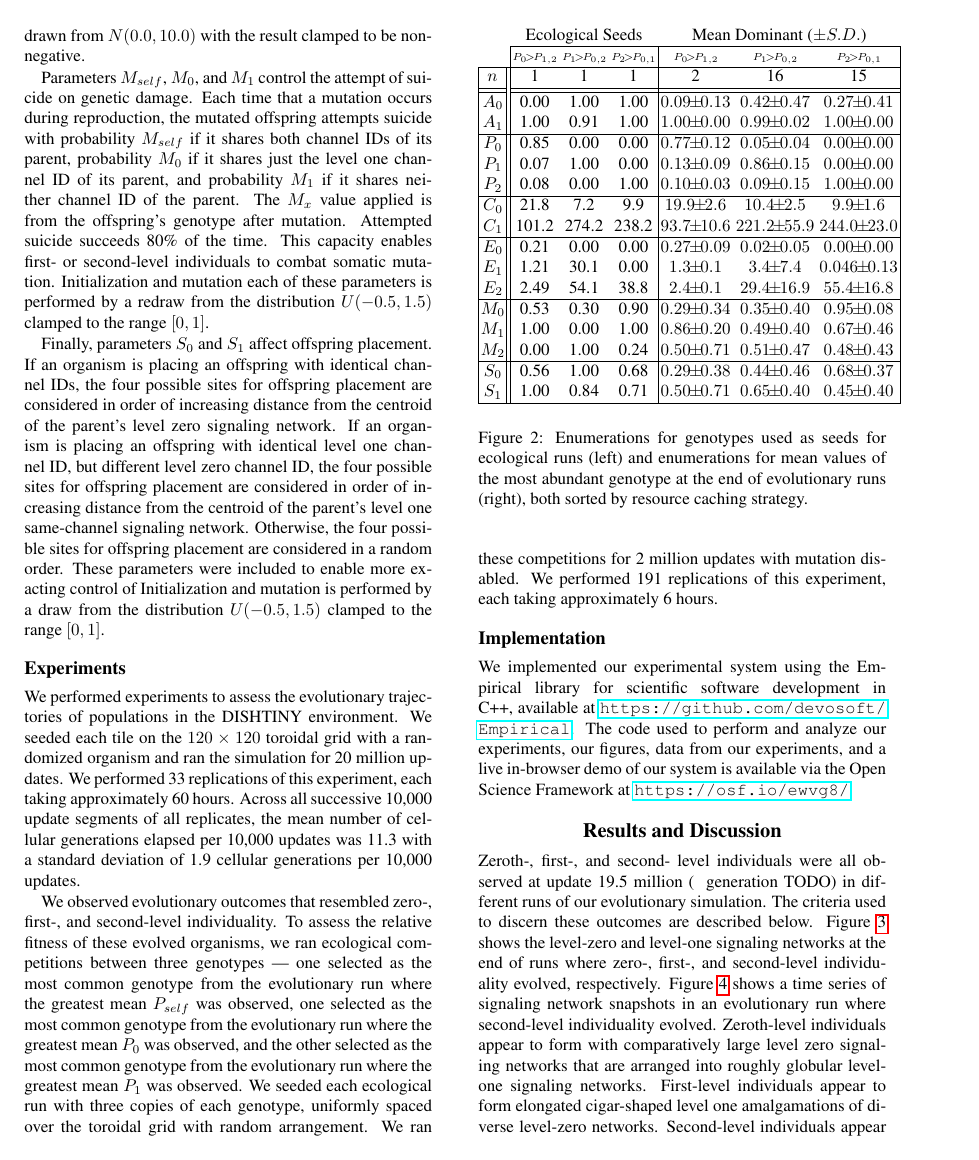
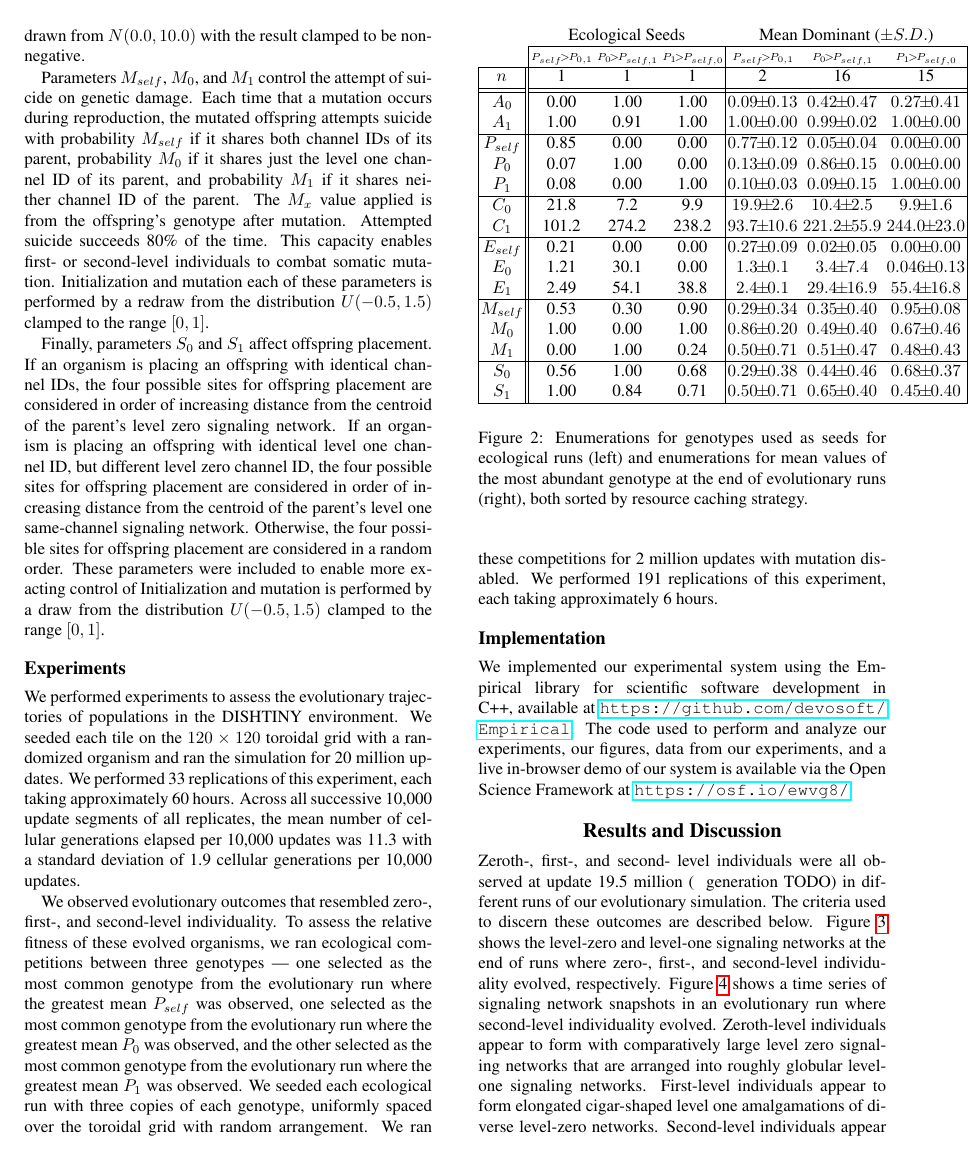
Before and after one commit to mmore500/dishtinygp-writeup, a LaTeX paper (main.tex, which reads fig/genotypes.tex): page 4 of 8. Compiled offline with pdfLaTeX.

Commit message:
Updated subscripts in genotypes.tex

```diff
--- a/fig/genotypes.tex
+++ b/fig/genotypes.tex
@@ -10,27 +10,27 @@
 \begin{tabular}{ | c || c c c | c c c | }
   \multicolumn{1}{c}{} & \multicolumn{3}{c}{Ecological Seeds} & \multicolumn{3}{c}{Mean Dominant ($\pm S.D.$)} \\
  \cline{2-7}
-  \multicolumn{1}{c|}{} & \tiny{$P_0 > P_{1,2}$} & \tiny{$P_1 > P_{0,2}$} & \tiny{$P_2 > P_{0,1}$} & \tiny{$P_0 > P_{1,2}$} & \tiny{$P_1 > P_{0,2}$} & \tiny{$P_2 > P_{0,1}$}  \\
+  \multicolumn{1}{c|}{} & \tiny{$P_{self} > P_{0,1}$} & \tiny{$P_0 > P_{self,1}$} & \tiny{$P_1 > P_{self,0}$} & \tiny{$P_{self} > P_{0,1}$} & \tiny{$P_0 > P_{self,1}$} & \tiny{$P_1 > P_{self,0}$}  \\
  \hline
  $n$ & 1 & 1 & 1 & 2 & 16 & 15  \\
  \hhline{|=||===|===|}
  $A_0$ & 0.00 & 1.00 & 1.00 & $0.09 \pm 0.13$ & $0.42 \pm 0.47$ & $0.27 \pm 0.41$ \\
  $A_1$ & 1.00 & 0.91 & 1.00 & $1.00 \pm  0.00$ & $0.99 \pm 0.02$ & $1.00 \pm 0.00$ \\
  \hline
- $P_0$ & 0.85 & 0.00 & 0.00 & $0.77 \pm 0.12$ & $0.05 \pm 0.04$ & $0.00 \pm 0.00$ \\
- $P_1$ & 0.07 & 1.00 & 0.00 & $0.13 \pm 0.09$ & $0.86 \pm 0.15$ & $0.00 \pm 0.00$ \\
- $P_2$ & 0.08 & 0.00 & 1.00 & $0.10 \pm 0.03$ & $0.09 \pm 0.15$ & $1.00 \pm 0.00$ \\
+ $P_{self}$ & 0.85 & 0.00 & 0.00 & $0.77 \pm 0.12$ & $0.05 \pm 0.04$ & $0.00 \pm 0.00$ \\
+ $P_0$ & 0.07 & 1.00 & 0.00 & $0.13 \pm 0.09$ & $0.86 \pm 0.15$ & $0.00 \pm 0.00$ \\
+ $P_1$ & 0.08 & 0.00 & 1.00 & $0.10 \pm 0.03$ & $0.09 \pm 0.15$ & $1.00 \pm 0.00$ \\
  \hline
  $C_0$ & 21.8 & 7.2 & 9.9 & $19.9 \pm 2.6$ & $10.4 \pm 2.5$ & $9.9 \pm 1.6$ \\
  $C_1$ & 101.2 & 274.2 & 238.2 & $93.7 \pm 10.6$ & $221.2 \pm 55.9$ & $244.0 \pm 23.0 $ \\
  \hline
- $E_0$ & 0.21 & 0.00 & 0.00 & $0.27 \pm 0.09$ & $0.02 \pm 0.05$ & $0.00 \pm 0.00$ \\
- $E_1$ & 1.21 & 30.1 & 0.00 & $1.3 \pm 0.1$ & $3.4 \pm 7.4$ & $0.046 \pm 0.13$ \\
- $E_2$ & 2.49 & 54.1 & 38.8 & $2.4 \pm 0.1$ & $29.4 \pm 16.9$ & $55.4 \pm 16.8$ \\
+ $E_{self}$ & 0.21 & 0.00 & 0.00 & $0.27 \pm 0.09$ & $0.02 \pm 0.05$ & $0.00 \pm 0.00$ \\
+ $E_0$ & 1.21 & 30.1 & 0.00 & $1.3 \pm 0.1$ & $3.4 \pm 7.4$ & $0.046 \pm 0.13$ \\
+ $E_1$ & 2.49 & 54.1 & 38.8 & $2.4 \pm 0.1$ & $29.4 \pm 16.9$ & $55.4 \pm 16.8$ \\
  \hline
- $M_0$ & 0.53 & 0.30 & 0.90 & $0.29 \pm 0.34$ & $0.35 \pm 0.40$ & $0.95 \pm 0.08$ \\
- $M_1$ & 1.00 & 0.00 & 1.00 & $0.86 \pm 0.20$ & $0.49 \pm 0.40$ & $0.67 \pm 0.46$ \\
- $M_2$ & 0.00 & 1.00 & 0.24 & $0.50 \pm 0.71$ & $0.51 \pm 0.47$ & $0.48 \pm 0.43$ \\
+ $M_{self}$ & 0.53 & 0.30 & 0.90 & $0.29 \pm 0.34$ & $0.35 \pm 0.40$ & $0.95 \pm 0.08$ \\
+ $M_0$ & 1.00 & 0.00 & 1.00 & $0.86 \pm 0.20$ & $0.49 \pm 0.40$ & $0.67 \pm 0.46$ \\
+ $M_1$ & 0.00 & 1.00 & 0.24 & $0.50 \pm 0.71$ & $0.51 \pm 0.47$ & $0.48 \pm 0.43$ \\
  \hline
  $S_0$ & 0.56 & 1.00 & 0.68 & $0.29 \pm 0.38$ & $0.44 \pm 0.46$ & $0.68 \pm 0.37$ \\
  $S_1$ & 1.00 & 0.84 & 0.71 & $0.50 \pm 0.71$ & $0.65 \pm 0.40$ & $0.45 \pm 0.40$ \\
```
